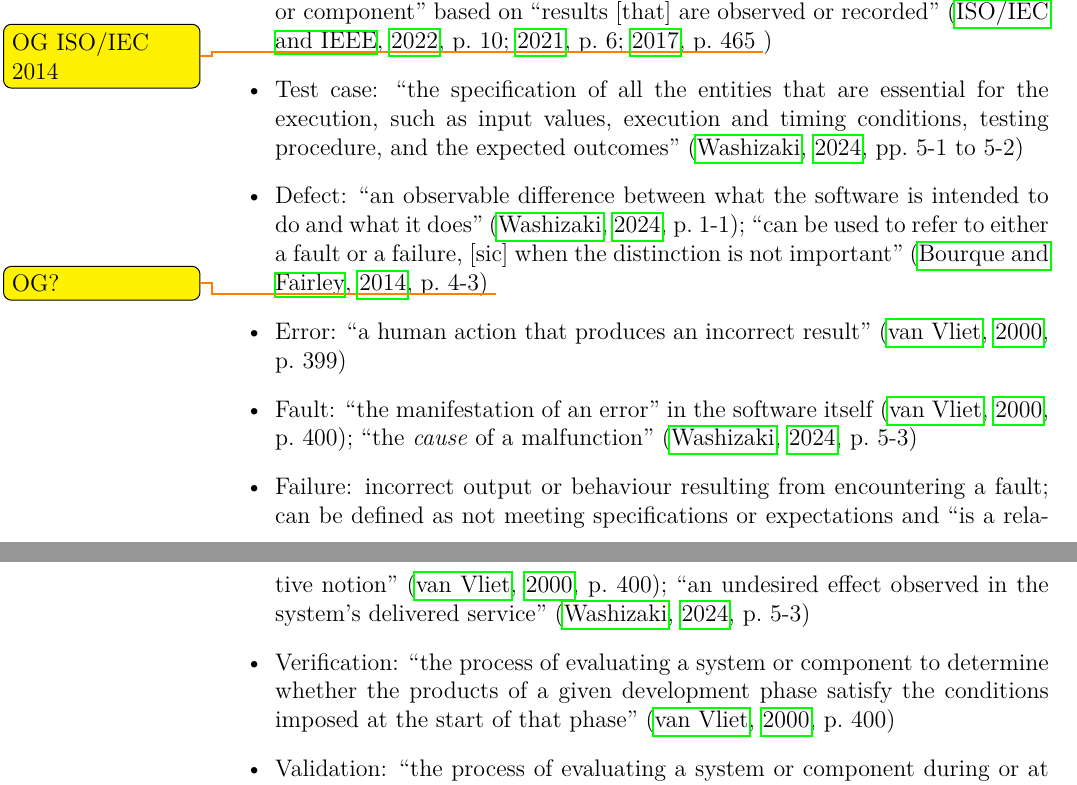
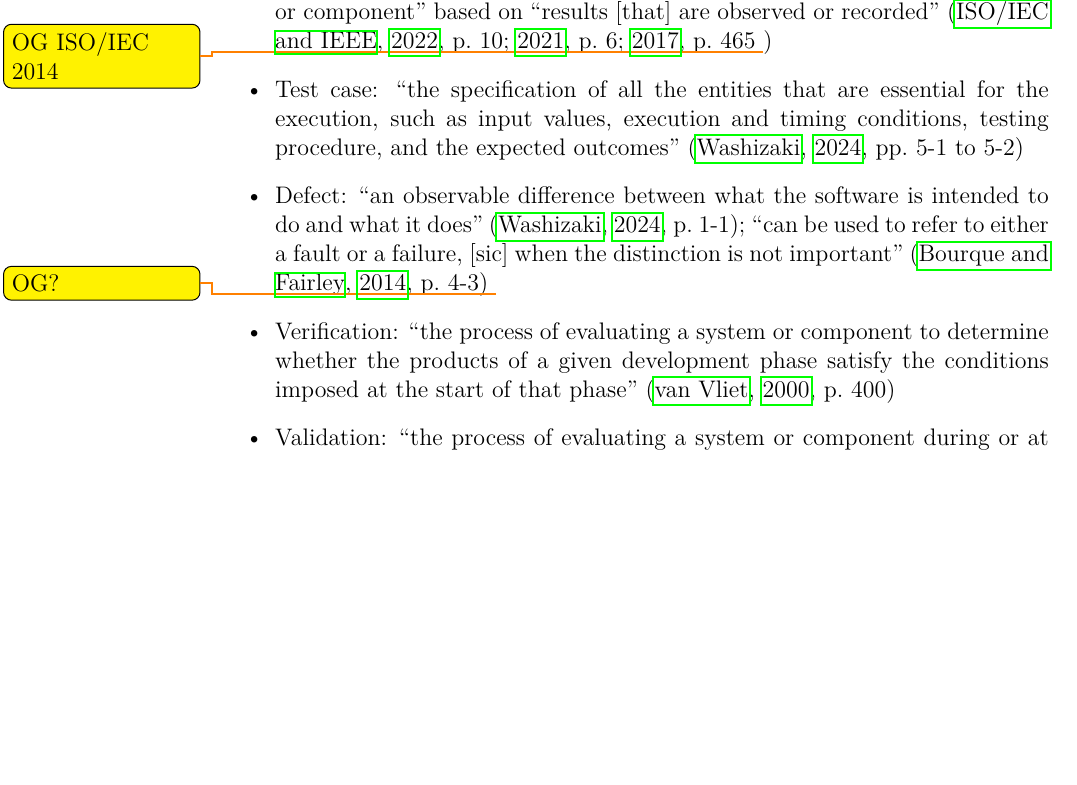
Before and after one commit to samm82/TestingTesting, a LaTeX thesis (thesis.tex, which reads chapters/88_research.tex): two parts of pages 110 and 111 of 131 before the commit and part of page 110 of 131 after it, the two joined at a grey line, cut so that both start at the same text, the shorter picture padded with empty space. The pictures show the PDF file thesis.pdf that the author committed with the source.

Commit message:
Move defs of error, failure, and fault to glossary; #34

```diff
--- a/chapters/88_research.tex
+++ b/chapters/88_research.tex
@@ -85,16 +85,6 @@ approaches \citep[Fig.~5]{EngströmAndPetersen2015}.
           be used to refer to either a fault or a failure, [sic] when the
           distinction is not important'' \citep[p.~4-3]{SWEBOK2014}
           \todo{OG?}
-    \item Error: ``a human action that produces an incorrect result''
-          \citep[p.~399]{vanVliet2000}
-    \item Fault: ``the manifestation of an error'' in the software itself
-          \citep[p.~400]{vanVliet2000}; ``the \emph{cause} of a malfunction''
-          \citep[p.~5-3]{SWEBOK2024}
-    \item Failure: incorrect output or behaviour resulting from encountering
-          a fault; can be defined as not meeting specifications or
-          expectations and ``is a relative notion''
-          \citep[p.~400]{vanVliet2000}; ``an undesired effect observed in the
-          system's delivered service'' \citep[p.~5-3]{SWEBOK2024}
     \item Verification: ``the process of evaluating a system or component
           to determine whether the products of a given development phase
           satisfy the conditions imposed at the start of that phase''
```
Also changed, not shown: SuppGlossary.csv (+3 -0 lines), scripts/DiffSuppGlossary.txt (+3 -0 lines), thesis.pdf.
